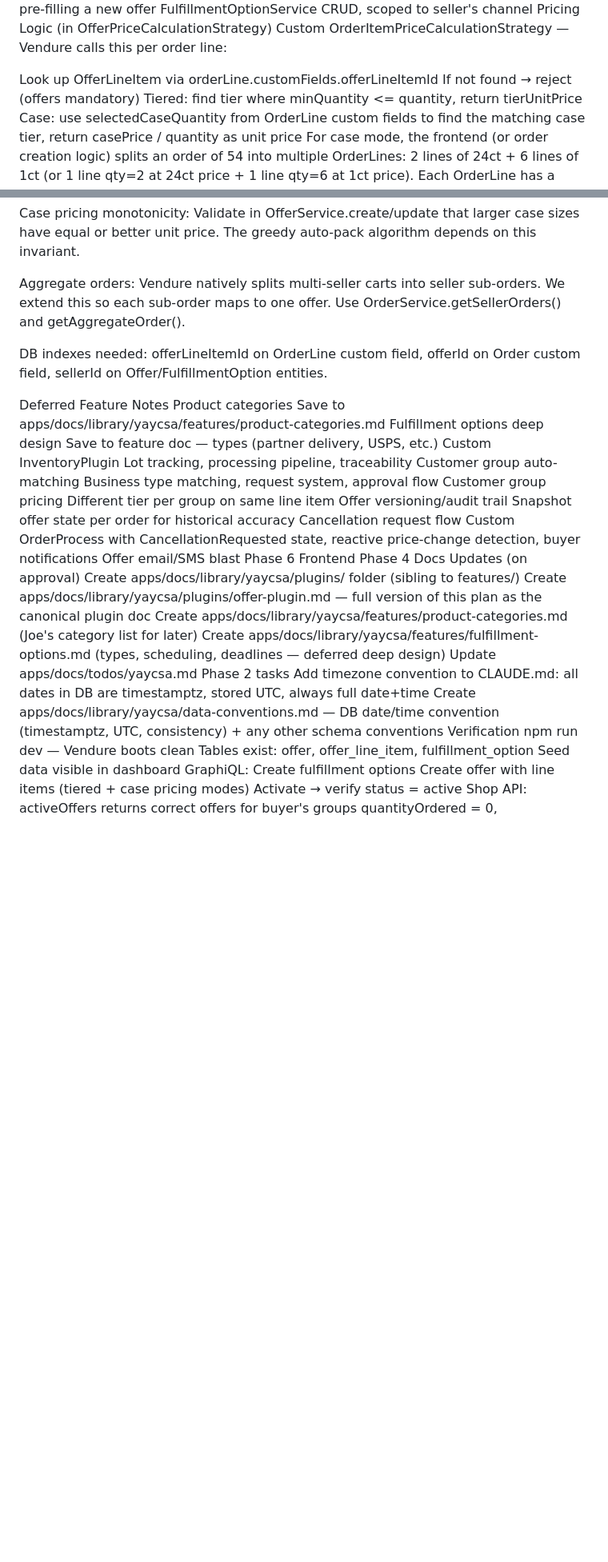
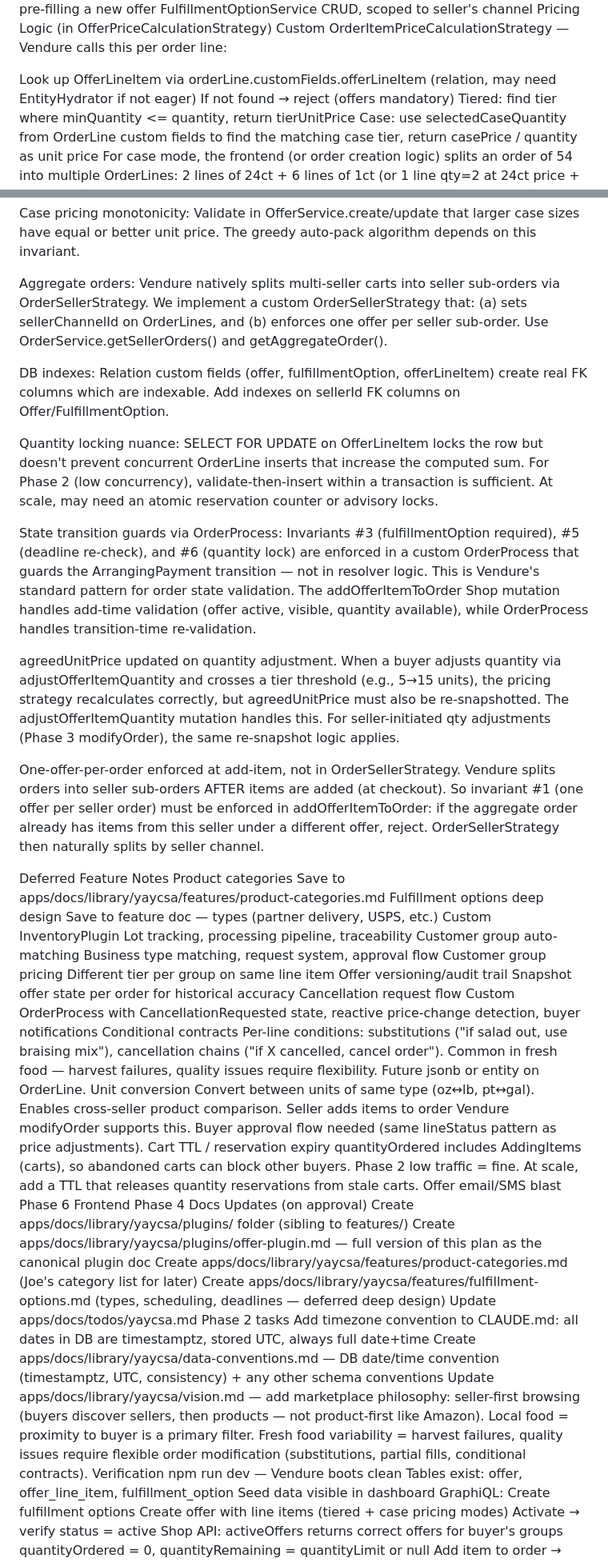
Before and after one commit to JoeyLyman/yaycsa, a Markdown page: phase2plan.md, 2 parts joined by grey strips. Shown at 80% size. Rendered like a GitHub page; blank space fills up the shorter version.

```diff
--- a/phase2plan.md
+++ b/phase2plan.md
@@ -152,7 +160,7 @@ CRUD, scoped to seller's channel
 Pricing Logic (in OfferPriceCalculationStrategy)
 Custom OrderItemPriceCalculationStrategy — Vendure calls this per order line:
 
-Look up OfferLineItem via orderLine.customFields.offerLineItemId
+Look up OfferLineItem via orderLine.customFields.offerLineItem (relation, may need EntityHydrator if not eager)
 If not found → reject (offers mandatory)
 Tiered: find tier where minQuantity <= quantity, return tierUnitPrice
 Case: use selectedCaseQuantity from OrderLine custom fields to find the matching case tier, return casePrice / quantity as unit price
@@ -240,9 +255,17 @@ Tax handling: Our OrderItemPriceCalculationStrategy only overrides price, not ta
 
 Case pricing monotonicity: Validate in OfferService.create/update that larger case sizes have equal or better unit price. The greedy auto-pack algorithm depends on this invariant.
 
-Aggregate orders: Vendure natively splits multi-seller carts into seller sub-orders. We extend this so each sub-order maps to one offer. Use OrderService.getSellerOrders() and getAggregateOrder().
+Aggregate orders: Vendure natively splits multi-seller carts into seller sub-orders via OrderSellerStrategy. We implement a custom OrderSellerStrategy that: (a) sets sellerChannelId on OrderLines, and (b) enforces one offer per seller sub-order. Use OrderService.getSellerOrders() and getAggregateOrder().
 
-DB indexes needed: offerLineItemId on OrderLine custom field, offerId on Order custom field, sellerId on Offer/FulfillmentOption entities.
+DB indexes: Relation custom fields (offer, fulfillmentOption, offerLineItem) create real FK columns which are indexable. Add indexes on sellerId FK columns on Offer/FulfillmentOption.
+
+Quantity locking nuance: SELECT FOR UPDATE on OfferLineItem locks the row but doesn't prevent concurrent OrderLine inserts that increase the computed sum. For Phase 2 (low concurrency), validate-then-insert within a transaction is sufficient. At scale, may need an atomic reservation counter or advisory locks.
+
+State transition guards via OrderProcess: Invariants #3 (fulfillmentOption required), #5 (deadline re-check), and #6 (quantity lock) are enforced in a custom OrderProcess that guards the ArrangingPayment transition — not in resolver logic. This is Vendure's standard pattern for order state validation. The addOfferItemToOrder Shop mutation handles add-time validation (offer active, visible, quantity available), while OrderProcess handles transition-time re-validation.
+
+agreedUnitPrice updated on quantity adjustment. When a buyer adjusts quantity via adjustOfferItemQuantity and crosses a tier threshold (e.g., 5→15 units), the pricing strategy recalculates correctly, but agreedUnitPrice must also be re-snapshotted. The adjustOfferItemQuantity mutation handles this. For seller-initiated qty adjustments (Phase 3 modifyOrder), the same re-snapshot logic applies.
+
+One-offer-per-order enforced at add-item, not in OrderSellerStrategy. Vendure splits orders into seller sub-orders AFTER items are added (at checkout). So invariant #1 (one offer per seller order) must be enforced in addOfferItemToOrder: if the aggregate order already has items from this seller under a different offer, reject. OrderSellerStrategy then naturally splits by seller channel.
 
 Deferred
 Feature Notes
@@ -253,6 +276,10 @@ Customer group auto-matching Business type matching, request system, approval fl
 Customer group pricing Different tier per group on same line item
 Offer versioning/audit trail Snapshot offer state per order for historical accuracy
 Cancellation request flow Custom OrderProcess with CancellationRequested state, reactive price-change detection, buyer notifications
+Conditional contracts Per-line conditions: substitutions ("if salad out, use braising mix"), cancellation chains ("if X cancelled, cancel order"). Common in fresh food — harvest failures, quality issues require flexibility. Future jsonb or entity on OrderLine.
+Unit conversion Convert between units of same type (oz↔lb, pt↔gal). Enables cross-seller product comparison.
+Seller adds items to order Vendure modifyOrder supports this. Buyer approval flow needed (same lineStatus pattern as price adjustments).
+Cart TTL / reservation expiry quantityOrdered includes AddingItems (carts), so abandoned carts can block other buyers. Phase 2 low traffic = fine. At scale, add a TTL that releases quantity reservations from stale carts.
 Offer email/SMS blast Phase 6
 Frontend Phase 4
 Docs Updates (on approval)
@@ -263,6 +290,7 @@ Create apps/docs/library/yaycsa/features/fulfillment-options.md (types, scheduli
 Update apps/docs/todos/yaycsa.md Phase 2 tasks
 Add timezone convention to CLAUDE.md: all dates in DB are timestamptz, stored UTC, always full date+time
 Create apps/docs/library/yaycsa/data-conventions.md — DB date/time convention (timestamptz, UTC, consistency) + any other schema conventions
+Update apps/docs/library/yaycsa/vision.md — add marketplace philosophy: seller-first browsing (buyers discover sellers, then products — not product-first like Amazon). Local food = proximity to buyer is a primary filter. Fresh food variability = harvest failures, quality issues require flexible order modification (substitutions, partial fills, conditional contracts).
 Verification
 npm run dev — Vendure boots clean
 Tables exist: offer, offer_line_item, fulfillment_option
```
Also changed, not shown: other parts of phase2plan.md (+28 -13 lines).
